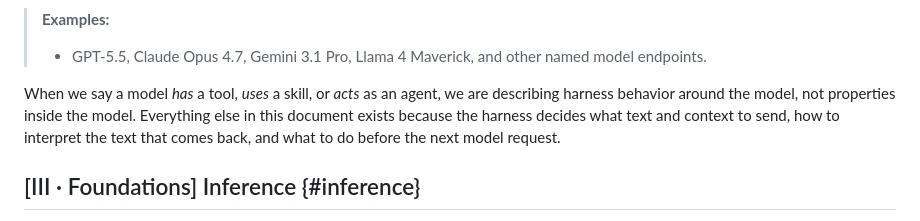
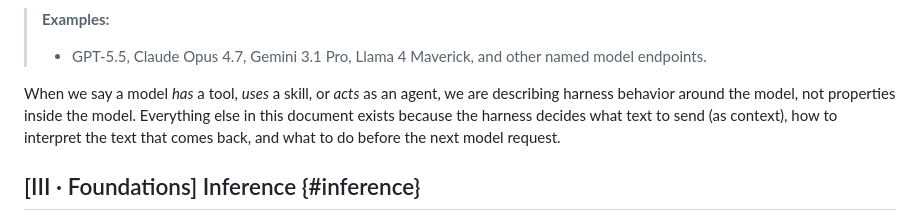
Before and after one commit to djschnei21/DemystifyingAI, a Markdown page: taxonomy.md, the part around the change. Drawn GitHub-style.

Commit message:
phrasing

```diff
--- a/taxonomy.md
+++ b/taxonomy.md
@@ -26,7 +26,7 @@ It is not a tutorial, a how-to for any specific harness (Claude Code, Copilot CL
 >
 > - GPT-5.5, Claude Opus 4.7, Gemini 3.1 Pro, Llama 4 Maverick, and other named model endpoints.
 
-When we say a model *has* a tool, *uses* a skill, or *acts* as an agent, we are describing harness behavior around the model, not properties inside the model. Everything else in this document exists because the harness decides what text and context to send, how to interpret the text that comes back, and what to do before the next model request.
+When we say a model *has* a tool, *uses* a skill, or *acts* as an agent, we are describing harness behavior around the model, not properties inside the model. Everything else in this document exists because the harness decides what text to send (as context), how to interpret the text that comes back, and what to do before the next model request.
 
 ## [III · Foundations] Inference {#inference}
 
```
